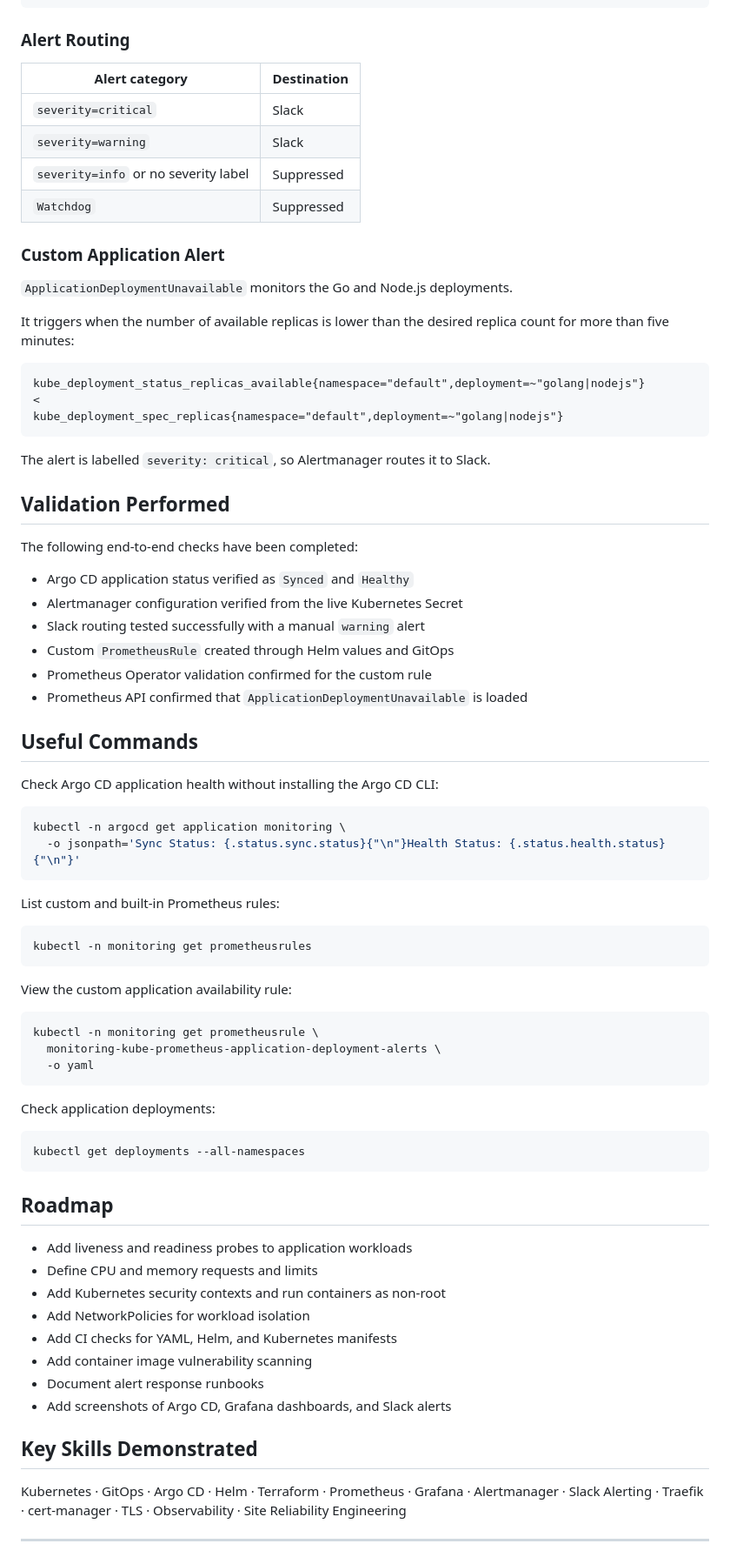
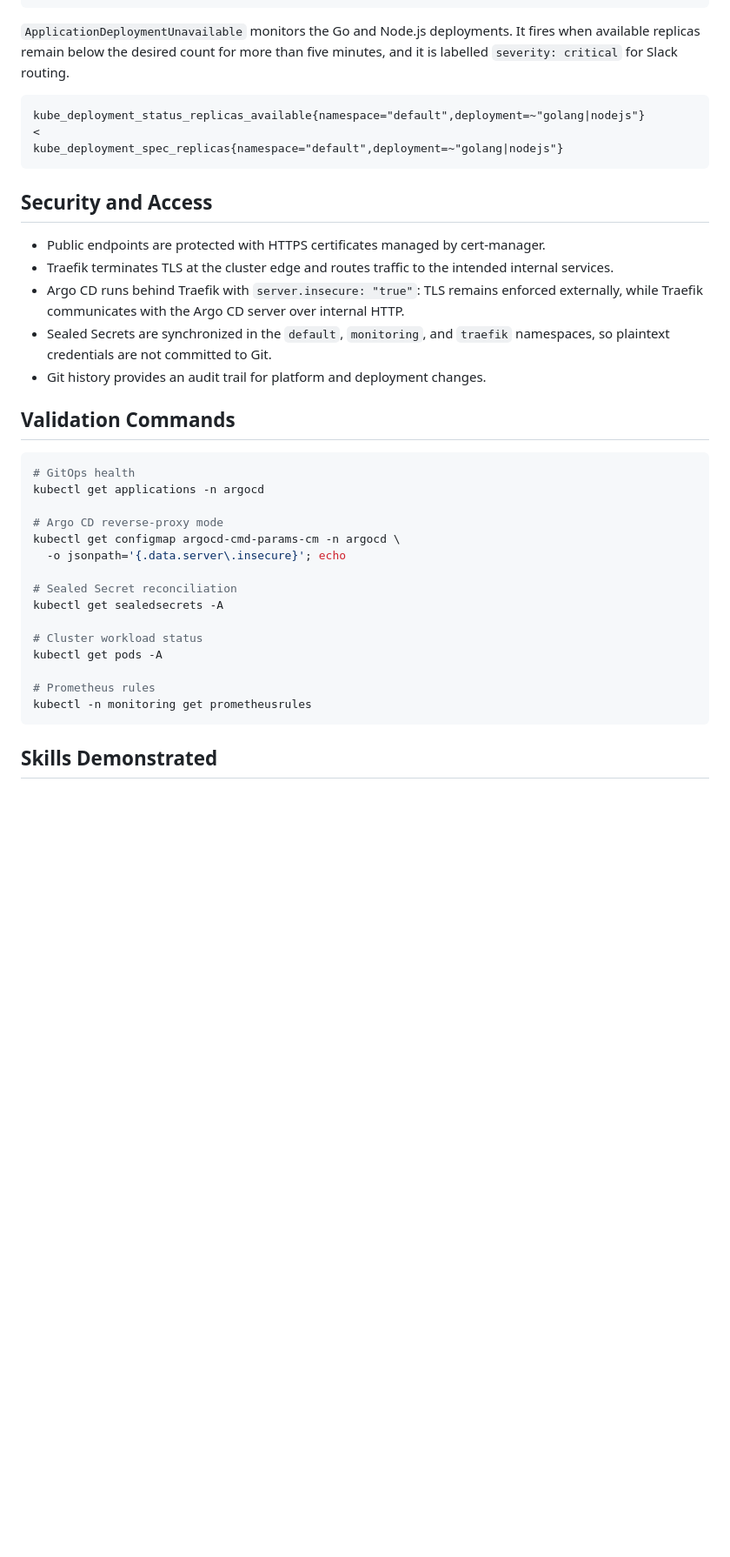
Before and after one commit to egyhaty/karm-devops, a Markdown page: README.md, the part around one of its changes. Shown at 87% size. Drawn GitHub-style; blank space fills up the shorter version.

Commit message:
docs: refine GitOps platform README

````diff
--- a/README.md
+++ b/README.md
@@ -114,20 +102,7 @@ Kubernetes metrics
 → Slack receives actionable notifications
 ```
 
-### Alert Routing
-
-| Alert category | Destination |
-|---|---|
-| `severity=critical` | Slack |
-| `severity=warning` | Slack |
-| `severity=info` or no severity label | Suppressed |
-| `Watchdog` | Suppressed |
-
-### Custom Application Alert
-
-`ApplicationDeploymentUnavailable` monitors the Go and Node.js deployments.
-
-It triggers when the number of available replicas is lower than the desired replica count for more than five minutes:
+`ApplicationDeploymentUnavailable` monitors the Go and Node.js deployments. It fires when available replicas remain below the desired count for more than five minutes, and it is labelled `severity: critical` for Slack routing.
 
 ```promql
 kube_deployment_status_replicas_available{namespace="default",deployment=~"golang|nodejs"}
@@ -135,62 +110,33 @@ kube_deployment_status_replicas_available{namespace="default",deployment=~"golan
 kube_deployment_spec_replicas{namespace="default",deployment=~"golang|nodejs"}
 ```
 
-The alert is labelled `severity: critical`, so Alertmanager routes it to Slack.
+## Security and Access
 
-## Validation Performed
+- Public endpoints are protected with HTTPS certificates managed by cert-manager.
+- Traefik terminates TLS at the cluster edge and routes traffic to the intended internal services.
+- Argo CD runs behind Traefik with `server.insecure: "true"`: TLS remains enforced externally, while Traefik communicates with the Argo CD server over internal HTTP.
+- Sealed Secrets are synchronized in the `default`, `monitoring`, and `traefik` namespaces, so plaintext credentials are not committed to Git.
+- Git history provides an audit trail for platform and deployment changes.
 
-The following end-to-end checks have been completed:
-
-- Argo CD application status verified as `Synced` and `Healthy`
-- Alertmanager configuration verified from the live Kubernetes Secret
-- Slack routing tested successfully with a manual `warning` alert
-- Custom `PrometheusRule` created through Helm values and GitOps
-- Prometheus Operator validation confirmed for the custom rule
-- Prometheus API confirmed that `ApplicationDeploymentUnavailable` is loaded
-
-## Useful Commands
-
-Check Argo CD application health without installing the Argo CD CLI:
+## Validation Commands
 
 ```bash
-kubectl -n argocd get application monitoring \
-  -o jsonpath='Sync Status: {.status.sync.status}{"\n"}Health Status: {.status.health.status}{"\n"}'
-```
+# GitOps health
+kubectl get applications -n argocd
 
-List custom and built-in Prometheus rules:
+# Argo CD reverse-proxy mode
+kubectl get configmap argocd-cmd-params-cm -n argocd \
+  -o jsonpath='{.data.server\.insecure}'; echo
 
-```bash
+# Sealed Secret reconciliation
+kubectl get sealedsecrets -A
+
+# Cluster workload status
+kubectl get pods -A
+
+# Prometheus rules
 kubectl -n monitoring get prometheusrules
 ```
 
-View the custom application availability rule:
+## Skills Demonstrated
 
-```bash
-kubectl -n monitoring get prometheusrule \
-  monitoring-kube-prometheus-application-deployment-alerts \
-  -o yaml
-```
-
-Check application deployments:
-
-```bash
-kubectl get deployments --all-namespaces
-```
-
-## Roadmap
-
-- Add liveness and readiness probes to application workloads
-- Define CPU and memory requests and limits
-- Add Kubernetes security contexts and run containers as non-root
-- Add NetworkPolicies for workload isolation
-- Add CI checks for YAML, Helm, and Kubernetes manifests
-- Add container image vulnerability scanning
-- Document alert response runbooks
-- Add screenshots of Argo CD, Grafana dashboards, and Slack alerts
-
-## Key Skills Demonstrated
-
-Kubernetes · GitOps · Argo CD · Helm · Terraform · Prometheus · Grafana · Alertmanager · Slack Alerting · Traefik · cert-manager · TLS · Observability · Site Reliability Engineering
-
----
-
````
Also changed, not shown: other parts of README.md (+48 -101 lines).
